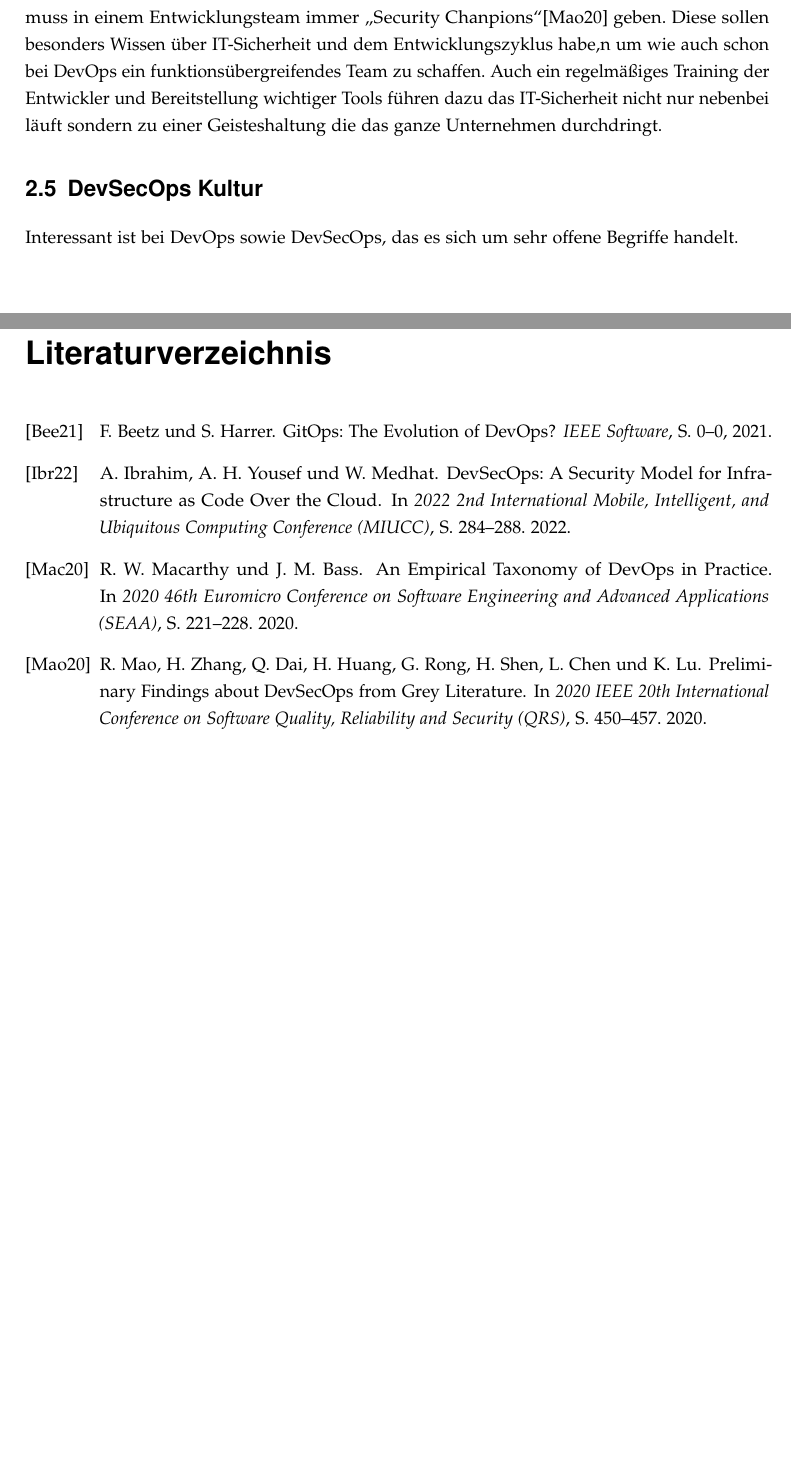
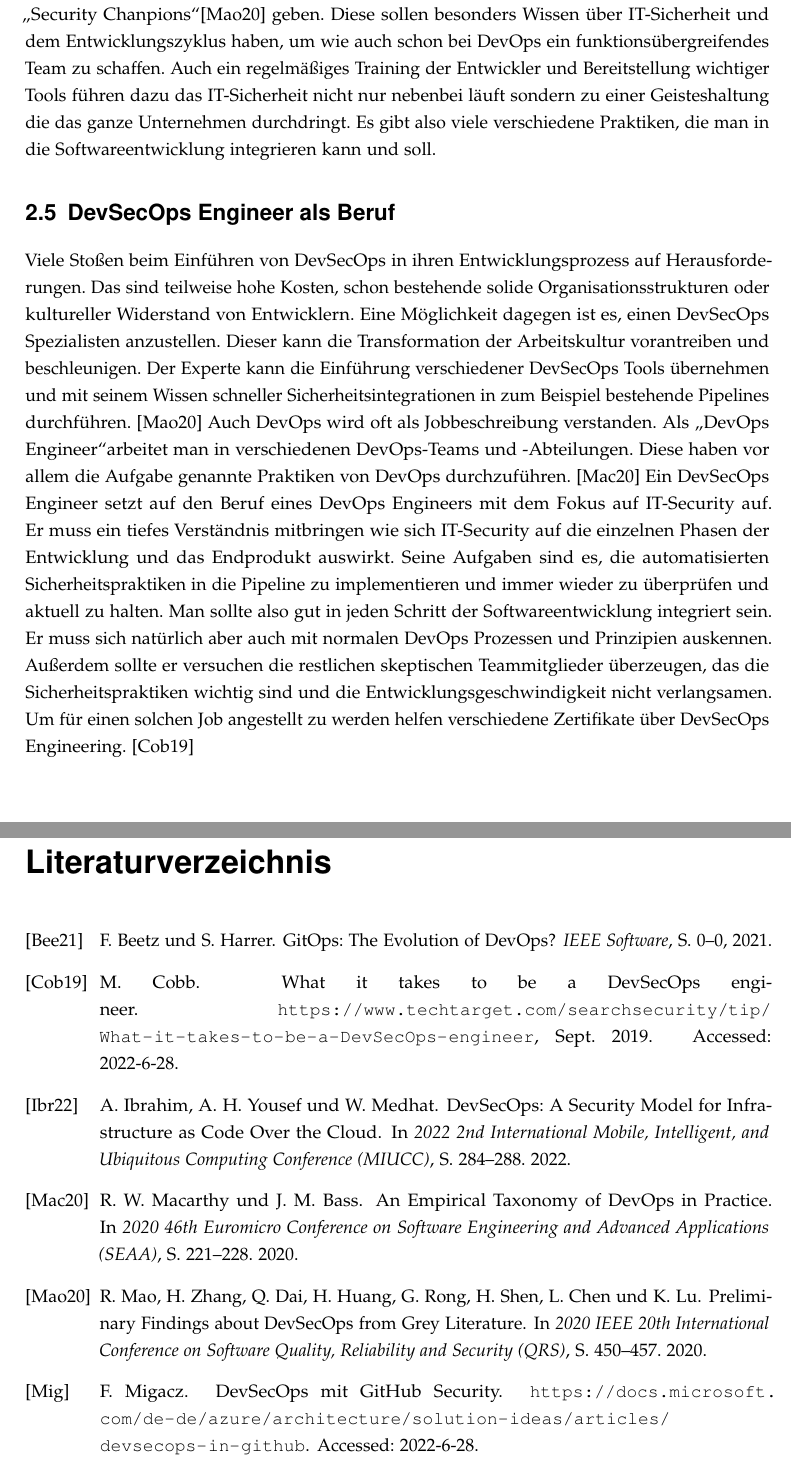
Before and after one commit to FlowBYRN/DevSecOps, a LaTeX thesis (src/thesis.tex, which reads src/chapters.tex, src/thesis.bib): two parts of pages 7 and 12 of 13 before the commit and two parts of pages 7 and 13 of 14 after it, joined at a grey line, cut so that both start at the same text, the shorter picture padded with empty space. The pictures show the PDF file src/thesis.pdf that the author committed with the source.

Commit message:
Wrote DevSecOps as Job

```diff
--- a/src/chapters.tex
+++ b/src/chapters.tex
@@ -41,16 +40,27 @@ Auch die automatisierte Erstellung der Infrastrukur ist ein wichtiger Teil, der
-hier sind Themen wie Secrets Management, Configuration Management oder Version Control \cite{grey}
+Auch die automatisierte Bereitstellung der Infrastrukur ist ein wichtiger Teil, der gesichert sein muss und auch essenzielle Auswirkungen auf das komplette System hat.
+Hier sind Themen wie Secrets Management, Configuration Management oder Version Control wichtige Aspekte, um die man sich kümmern muss.\cite{grey}
+
 \cite{security-model} entwickelte ein Security Model um Sicherheitspraktiken in die komplette Infrastrukturbereitstellung zu bringen. Nachdem ein statischer Analyse Security Scanner den Terraform Code analysiert hat, wird der dieser in einen verschlüsselten Objektspeicher in der Cloud ausgeführt. Hier werden alle benötigten SSH Schlüssel automatisch runter geladen. Die von Terraform erstellten IP-Adressen der Infrastruktur werden an Ansible gesendet welches die erstellten Server dann konfiguriert. Am Ende werden alle Geheimnisse von den Servern gelöscht. So wird eine sichere Bereitstellung der Infrastruktur gewährleistet.
+
 Wenn die Applikation dann auf einer Testumgebung installiert wurde sollen statische und dynamische Security Tests laufen. Auch automatisierte Attacken sollen Bestandteil des automatischen Testzyklus sein.
 Im Livebetrieb der Software sollen regelmäßig automatische Sicherheitschecks und Überwachung des Systems stattfinden, um einen Einblick in den Datenverkehr zu bekommen und eventuell bösartige Benutzerverhalten aufdecken zu können.
-DevSecOps wirkt sich auch auf das Personal aus. Es muss in einem Entwicklungsteam immer \glqq Security Chanpions\grqq \cite{grey} geben. Diese sollen besonders Wissen über IT-Sicherheit und dem Entwicklungszyklus habe,n um wie auch schon bei DevOps ein funktionsübergreifendes Team zu schaffen.
+DevSecOps wirkt sich auch auf das Personal aus. Es muss in einem Entwicklungsteam immer \glqq Security Chanpions\grqq \cite{grey} geben. Diese sollen besonders Wissen über IT-Sicherheit und dem Entwicklungszyklus haben, um wie auch schon bei DevOps ein funktionsübergreifendes Team zu schaffen.
 Auch ein regelmäßiges Training der Entwickler und Bereitstellung wichtiger Tools führen dazu das IT-Sicherheit nicht nur nebenbei läuft sondern zu einer Geisteshaltung die das ganze Unternehmen durchdringt.
+Es gibt also viele verschiedene Praktiken, die man in die Softwareentwicklung integrieren kann und soll.
 
-\section{DevSecOps Kultur}
-Interessant ist bei DevOps sowie DevSecOps, das es sich um sehr offene Begriffe handelt.
+\section{DevSecOps Engineer als Beruf}
+Viele Stoßen beim Einführen von DevSecOps in ihren Entwicklungsprozess auf Herausforderungen. Das sind teilweise hohe Kosten, schon bestehende solide Organisationsstrukturen oder kultureller Widerstand von Entwicklern. Eine Möglichkeit dagegen ist es, einen DevSecOps Spezialisten anzustellen. Dieser kann die Transformation der Arbeitskultur vorantreiben und beschleunigen. Der Experte kann die Einführung verschiedener DevSecOps Tools übernehmen und mit seinem Wissen schneller Sicherheitsintegrationen in zum Beispiel bestehende Pipelines durchführen. \cite{grey}
+Auch DevOps wird oft als Jobbeschreibung verstanden. Als \glqq DevOps Engineer\grqq arbeitet man in verschiedenen DevOps-Teams und -Abteilungen. Diese haben vor allem die Aufgabe genannte Praktiken von DevOps durchzuführen. \cite{dev-ops}
+Ein DevSecOps Engineer setzt auf den Beruf eines DevOps Engineers mit dem Fokus auf IT-Security auf. Er muss ein tiefes Verständnis mitbringen wie sich IT-Security auf die einzelnen Phasen der Entwicklung und das Endprodukt auswirkt. Seine Aufgaben sind es, die automatisierten Sicherheitspraktiken in die Pipeline zu implementieren und immer wieder zu überprüfen und aktuell zu halten. Man sollte also gut in jeden Schritt der Softwareentwicklung integriert sein. Er muss sich natürlich aber auch mit normalen DevOps Prozessen und Prinzipien auskennen. Außerdem sollte er versuchen die restlichen skeptischen Teammitglieder überzeugen, das die Sicherheitspraktiken wichtig sind und die Entwicklungsgeschwindigkeit nicht verlangsamen. Um für einen solchen Job angestellt zu werden helfen verschiedene Zertifikate über DevSecOps Engineering. \cite{Cobb2019-lq}
+
+
+\chapter{DevSecOps mit Azure DevOps}
 
 \chapter{DevSecOps mit Github Actions}
 
-\chapter{DevSecOps mit Azure DevOps}
+\section{Sicherheitsfunktionen}
+\cite{devsecops-github}
+
 
 \chapter{Vergleich von Github Actions und Azure DevOps}
 
--- a/src/thesis.bib
+++ b/src/thesis.bib
@@ -37,3 +37,10 @@
   number={},
   pages={450-457},
   doi={10.1109/QRS51102.2020.00064}}
+
+@MISC{Cobb2019-lq,
+  title        = "What it takes to be a {DevSecOps} engineer",
+  booktitle    = "{SearchSecurity}",
+  author       = "Cobb, Michael",
+  publisher    = "TechTarget",
+  month        =  sep,
@@ -39,0 +50,6 @@
+  language     = "en"
+}
+
+@MISC{devsecops-github,
+  title        = "{DevSecOps} mit {GitHub} Security",
+  booktitle    = "Azure",
```
Also changed, not shown: src/thesis.bbl, src/thesis.pdf, src/chapters.tex (13 more changed lines), src/thesis.bib (9 more changed lines), 8 other files.
